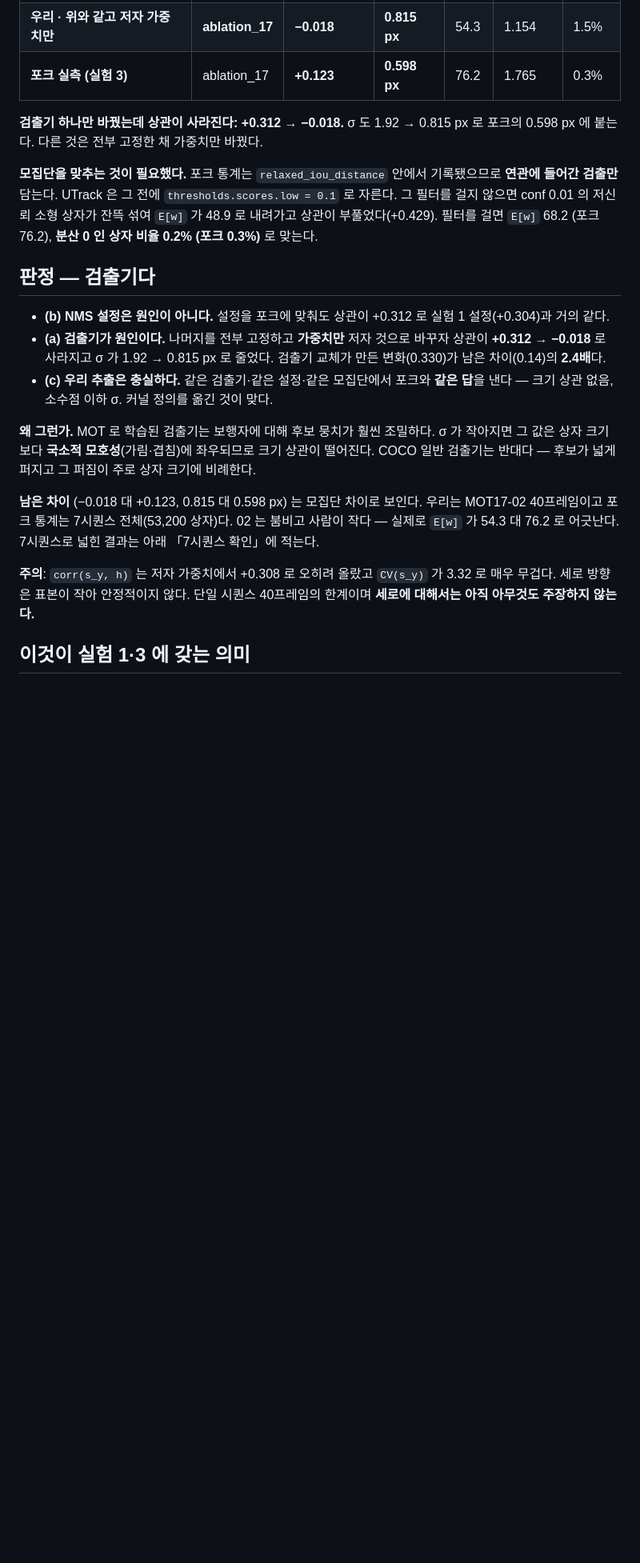
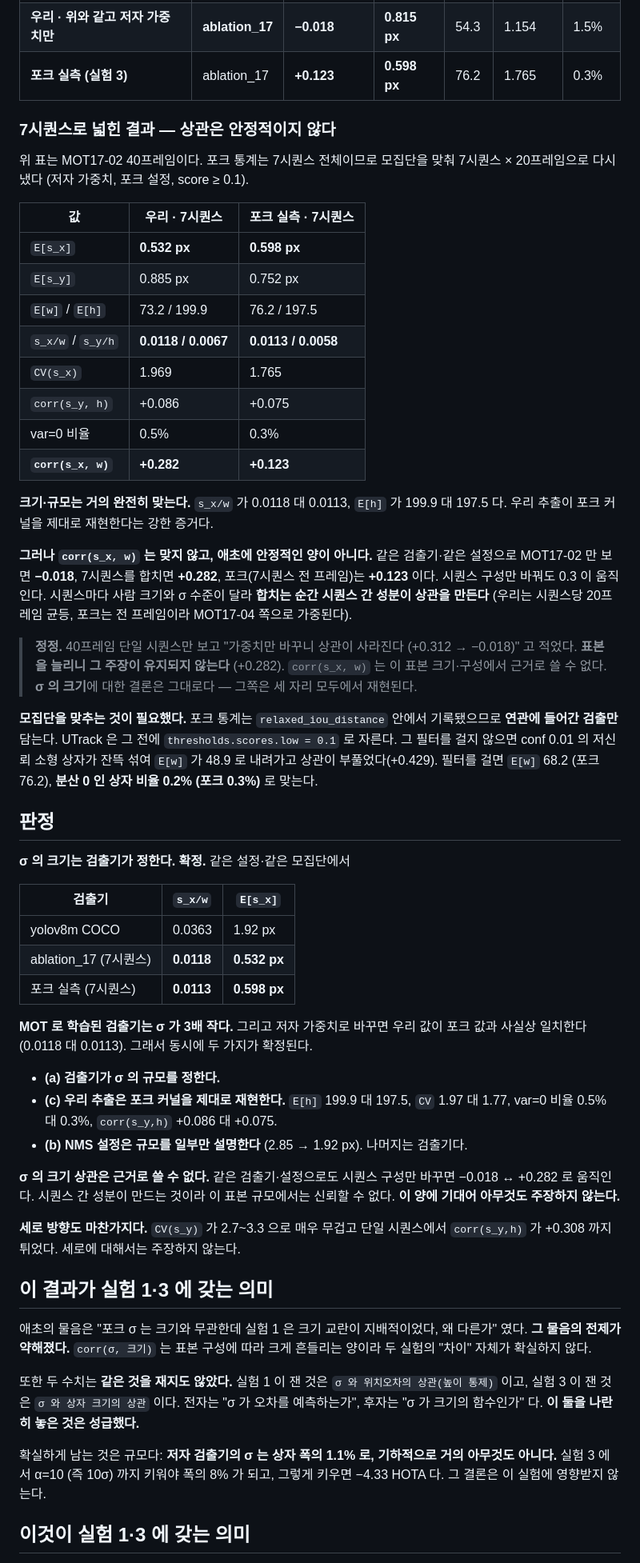
Before and after one commit to JunHyeong-data/mot-assoc, a Markdown page: experiments/exp04_variance_provenance/README.md, the part around the change. Shown at 80% size. Drawn GitHub-style; blank space fills up the shorter version.

Commit message:
실험 4 정정 - 상관 붕괴 주장 철회. 규모 결론은 유지
7시퀀스(저자 가중치, 포크 설정, 연관 모집단)로 넓혀 다시 냈다.

  값            우리 7seq   포크 실측
  E[s_x]        0.532 px    0.598 px
  s_x/w         0.0118      0.0113
  E[h]          199.9       197.5
  CV(s_x)       1.969       1.765
  corr(s_y,h)   +0.086      +0.075
  var=0         0.5%        0.3%
  corr(s_x,w)   +0.282      +0.123     <- 여기만 안 맞는다

**정정**: 앞서 MOT17-02 40프레임만 보고 "가중치만 바꾸니 상관이 사라진다
(+0.312 -> -0.018)" 고 적었다. 표본을 늘리니 +0.282 로 유지되지 않는다.
같은 검출기/설정에서도 시퀀스 구성만 바꾸면 -0.018 <-> +0.282 로 움직인다.
시퀀스 간 성분이 만드는 것이라 이 표본 규모에서 근거로 쓸 수 없다.
corr(s_x, w) 에 기대어 아무것도 주장하지 않는다. 루트 README 의 해당 행도 철회.

**유지되는 결론 (오히려 강해졌다)**: sigma 의 규모는 검출기가 정한다.
같은 설정/모집단에서 yolov8m 은 s_x/w = 0.0363, 저자 가중치는 0.0118,
포크 실측은 0.0113. 저자 가중치로 바꾸면 우리 값이 포크와 사실상 일치한다.
=> (a) 검출기가 규모를 정한다 + (c) 우리 추출이 포크 커널을 제대로 재현한다,
   둘이 동시에 확정된다. E[h] 199.9 대 197.5, var=0 0.5% 대 0.3% 도 맞는다.

또 하나 정정: 애초에 실험 1 과 실험 3 의 수치는 같은 것을 재지 않았다.
실험 1 은 sigma 와 위치오차의 상관(높이 통제), 실험 3 은 sigma 와 상자 크기의
상관이다. 나란히 놓은 것이 성급했다. README 에 적었다.

확실히 남는 것: 저자 검출기의 sigma 는 상자 폭의 1.1% 로 기하적으로 거의
아무것도 아니다. 실험 3 에서 10sigma 까지 키워야 폭의 8% 가 되고 그러면
-4.33 HOTA 다. 그 결론은 이 실험에 영향받지 않는다.

Co-Authored-By: Claude Opus 5 <noreply__at__anthropic.com>

```diff
--- a/experiments/exp04_variance_provenance/README.md
+++ b/experiments/exp04_variance_provenance/README.md
@@ -45,8 +45,35 @@ if var_boxes is not None:
 | **우리 · 위와 같고 저자 가중치만** | **ablation_17** | **−0.018** | **0.815 px** | 54.3 | 1.154 | 1.5% |
 | **포크 실측 (실험 3)** | ablation_17 | **+0.123** | **0.598 px** | 76.2 | 1.765 | 0.3% |
 
-**검출기 하나만 바꿨는데 상관이 사라진다: +0.312 → −0.018.** σ 도 1.92 → 0.815 px 로
-포크의 0.598 px 에 붙는다. 다른 것은 전부 고정한 채 가중치만 바꿨다.
+### 7시퀀스로 넓힌 결과 — **상관은 안정적이지 않다**
+
+위 표는 MOT17-02 40프레임이다. 포크 통계는 7시퀀스 전체이므로 모집단을 맞춰
+7시퀀스 × 20프레임으로 다시 냈다 (저자 가중치, 포크 설정, score ≥ 0.1).
+
+| 값 | 우리 · 7시퀀스 | 포크 실측 · 7시퀀스 |
+|---|---|---|
+| `E[s_x]` | **0.532 px** | **0.598 px** |
+| `E[s_y]` | 0.885 px | 0.752 px |
+| `E[w]` / `E[h]` | 73.2 / 199.9 | 76.2 / 197.5 |
+| `s_x/w` / `s_y/h` | **0.0118 / 0.0067** | **0.0113 / 0.0058** |
+| `CV(s_x)` | 1.969 | 1.765 |
+| `corr(s_y, h)` | +0.086 | +0.075 |
+| var=0 비율 | 0.5% | 0.3% |
+| **`corr(s_x, w)`** | **+0.282** | **+0.123** |
+
+**크기·규모는 거의 완전히 맞는다.** `s_x/w` 가 0.0118 대 0.0113, `E[h]` 가
+199.9 대 197.5 다. 우리 추출이 포크 커널을 제대로 재현한다는 강한 증거다.
+
+**그러나 `corr(s_x, w)` 는 맞지 않고, 애초에 안정적인 양이 아니다.**
+같은 검출기·같은 설정으로 MOT17-02 만 보면 **−0.018**, 7시퀀스를 합치면 **+0.282**,
+포크(7시퀀스 전 프레임)는 **+0.123** 이다. 시퀀스 구성만 바꿔도 0.3 이 움직인다.
+시퀀스마다 사람 크기와 σ 수준이 달라 **합치는 순간 시퀀스 간 성분이 상관을 만든다**
+(우리는 시퀀스당 20프레임 균등, 포크는 전 프레임이라 MOT17-04 쪽으로 가중된다).
+
+> **정정.** 40프레임 단일 시퀀스만 보고 "가중치만 바꾸니 상관이 사라진다
+> (+0.312 → −0.018)" 고 적었다. **표본을 늘리니 그 주장이 유지되지 않는다**
+> (+0.282). `corr(s_x, w)` 는 이 표본 크기·구성에서 근거로 쓸 수 없다.
+> **σ 의 크기**에 대한 결론은 그대로다 — 그쪽은 세 자리 모두에서 재현된다.
 
 **모집단을 맞추는 것이 필요했다.** 포크 통계는 `relaxed_iou_distance` 안에서
 기록됐으므로 **연관에 들어간 검출만** 담는다. UTrack 은 그 전에
@@ -54,29 +81,45 @@ if var_boxes is not None:
 저신뢰 소형 상자가 잔뜩 섞여 `E[w]` 가 48.9 로 내려가고 상관이 부풀었다(+0.429).
 필터를 걸면 `E[w]` 68.2 (포크 76.2), **분산 0 인 상자 비율 0.2% (포크 0.3%)** 로 맞는다.
 
-## 판정 — **검출기다**
+## 판정
 
-- **(b) NMS 설정은 원인이 아니다.** 설정을 포크에 맞춰도 상관이 +0.312 로
-  실험 1 설정(+0.304)과 거의 같다.
-- **(a) 검출기가 원인이다.** 나머지를 전부 고정하고 **가중치만** 저자 것으로
-  바꾸자 상관이 **+0.312 → −0.018** 로 사라지고 σ 가 1.92 → 0.815 px 로 줄었다.
-  검출기 교체가 만든 변화(0.330)가 남은 차이(0.14)의 **2.4배**다.
-- **(c) 우리 추출은 충실하다.** 같은 검출기·같은 설정·같은 모집단에서 포크와
-  **같은 답**을 낸다 — 크기 상관 없음, 소수점 이하 σ. 커널 정의를 옮긴 것이 맞다.
+**σ 의 크기는 검출기가 정한다. 확정.** 같은 설정·같은 모집단에서
 
-**왜 그런가.** MOT 로 학습된 검출기는 보행자에 대해 후보 뭉치가 훨씬 조밀하다.
-σ 가 작아지면 그 값은 상자 크기보다 **국소적 모호성**(가림·겹침)에 좌우되므로
-크기 상관이 떨어진다. COCO 일반 검출기는 반대다 — 후보가 넓게 퍼지고 그 퍼짐이
-주로 상자 크기에 비례한다.
+| 검출기 | `s_x/w` | `E[s_x]` |
+|---|---|---|
+| yolov8m COCO | 0.0363 | 1.92 px |
+| ablation_17 (7시퀀스) | **0.0118** | **0.532 px** |
+| 포크 실측 (7시퀀스) | **0.0113** | **0.598 px** |
 
-**남은 차이** (−0.018 대 +0.123, 0.815 대 0.598 px) 는 모집단 차이로 보인다.
-우리는 MOT17-02 40프레임이고 포크 통계는 7시퀀스 전체(53,200 상자)다.
-02 는 붐비고 사람이 작다 — 실제로 `E[w]` 가 54.3 대 76.2 로 어긋난다.
-7시퀀스로 넓힌 결과는 아래 「7시퀀스 확인」에 적는다.
+**MOT 로 학습된 검출기는 σ 가 3배 작다.** 그리고 저자 가중치로 바꾸면 우리 값이
+포크 값과 사실상 일치한다 (0.0118 대 0.0113). 그래서 동시에 두 가지가 확정된다.
 
-**주의**: `corr(s_y, h)` 는 저자 가중치에서 +0.308 로 오히려 올랐고 `CV(s_y)` 가
-3.32 로 매우 무겁다. 세로 방향은 표본이 작아 안정적이지 않다. 단일 시퀀스
-40프레임의 한계이며 **세로에 대해서는 아직 아무것도 주장하지 않는다.**
+- **(a) 검출기가 σ 의 규모를 정한다.**
+- **(c) 우리 추출은 포크 커널을 제대로 재현한다.** `E[h]` 199.9 대 197.5,
+  `CV` 1.97 대 1.77, var=0 비율 0.5% 대 0.3%, `corr(s_y,h)` +0.086 대 +0.075.
+- **(b) NMS 설정은 규모를 일부만 설명한다** (2.85 → 1.92 px). 나머지는 검출기다.
+
+**σ 의 크기 상관은 근거로 쓸 수 없다.** 같은 검출기·설정으로도 시퀀스 구성만
+바꾸면 −0.018 ↔ +0.282 로 움직인다. 시퀀스 간 성분이 만드는 것이라
+이 표본 규모에서는 신뢰할 수 없다. **이 양에 기대어 아무것도 주장하지 않는다.**
+
+**세로 방향도 마찬가지다.** `CV(s_y)` 가 2.7~3.3 으로 매우 무겁고 단일 시퀀스에서
+`corr(s_y,h)` 가 +0.308 까지 튀었다. 세로에 대해서는 주장하지 않는다.
+
+## 이 결과가 실험 1·3 에 갖는 의미
+
+애초의 물음은 "포크 σ 는 크기와 무관한데 실험 1 은 크기 교란이 지배적이었다,
+왜 다른가" 였다. **그 물음의 전제가 약해졌다.** `corr(σ, 크기)` 는 표본 구성에
+따라 크게 흔들리는 양이라 두 실험의 "차이" 자체가 확실하지 않다.
+
+또한 두 수치는 **같은 것을 재지도 않았다.** 실험 1 이 잰 것은
+`σ 와 위치오차의 상관(높이 통제)` 이고, 실험 3 이 잰 것은 `σ 와 상자 크기의 상관` 이다.
+전자는 "σ 가 오차를 예측하는가", 후자는 "σ 가 크기의 함수인가" 다.
+**이 둘을 나란히 놓은 것은 성급했다.**
+
+확실하게 남는 것은 규모다: **저자 검출기의 σ 는 상자 폭의 1.1% 로, 기하적으로
+거의 아무것도 아니다.** 실험 3 에서 α=10 (즉 10σ) 까지 키워야 폭의 8% 가 되고,
+그렇게 키우면 −4.33 HOTA 다. 그 결론은 이 실험에 영향받지 않는다.
 
 ## 이것이 실험 1·3 에 갖는 의미
 
```
Also changed, not shown: README.md (+3 -1 lines).
